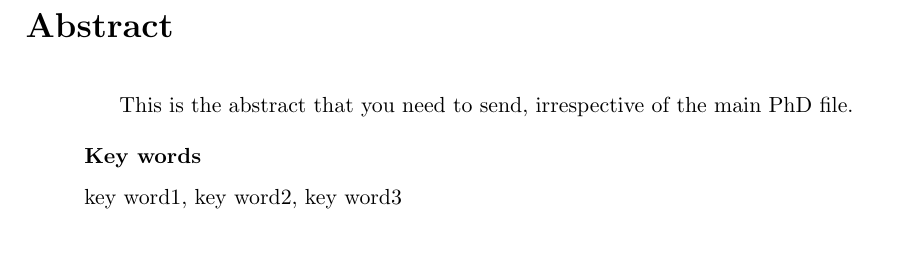
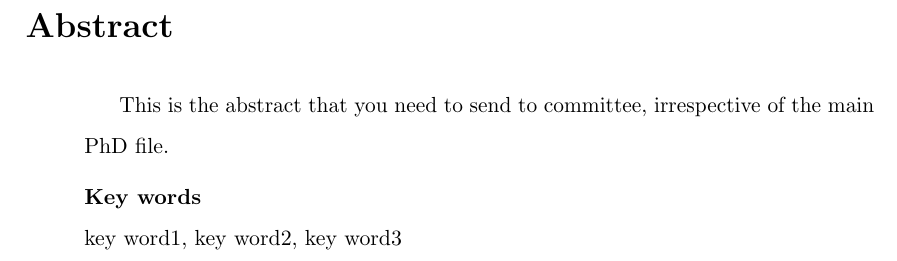
Before and after one commit to isulovsky/riteh-phd-thesis-template, a LaTeX paper (abstract.tex): part of the page, cut so that both start at the same text. Compiled offline with pdfLaTeX.

Commit message:
Revise abstract text for committee submission
Updated the abstract text for submission to the committee.

```diff
--- a/abstract.tex
+++ b/abstract.tex
@@ -20,7 +20,7 @@
 	\pagestyle{empty}
 
 	\begin{abstract}
-       This is the abstract that you need to send, irrespective of the main PhD file.
+       This is the abstract that you need to send to committee, irrespective of the main PhD file.
 
 		\vspace{0.5em}
 		\noindent\textbf{Key words}\\
```
